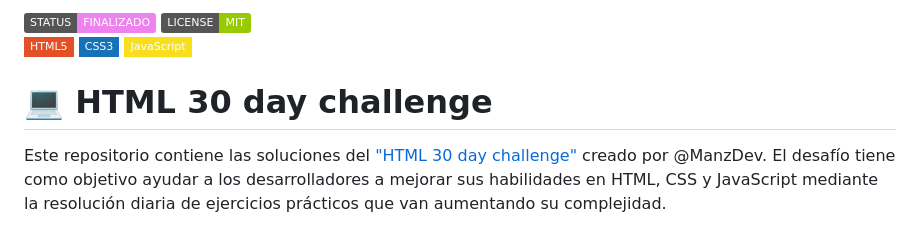
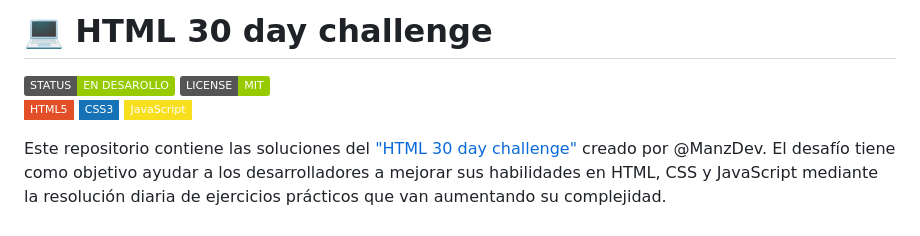
Before and after one commit to CrisCorreaS/HTML-30-day-challenge, a Markdown page: README.md, the part around the change. Rendered like a GitHub page; badges without logos.

```diff
--- a/README.md
+++ b/README.md
@@ -1,10 +1,10 @@
-![Badge Finalizado](https://img.shields.io/badge/STATUS-FINALIZADO-violet)
+# 💻 HTML 30 day challenge
+![Badge en Desarollo](https://img.shields.io/badge/STATUS-EN%20DESAROLLO-green)
 <img align="right" alt="License MIT" src="https://img.shields.io/badge/LICENSE-MIT-green" /> <br/>
 ![HTML5](https://img.shields.io/badge/HTML5-%23E34F26.svg?style=flat-square&logo=html5&logoColor=white)
 ![CSS3](https://img.shields.io/badge/-CSS3-1572B6?style=flat-square&logo=css3&logoColor=white")
 ![JavaScript](https://img.shields.io/badge/-JavaScript-F7DF1E?style=flat-square&logo=javascript&logoColor=black)
 
-# 💻 HTML 30 day challenge
 Este repositorio contiene las soluciones del ["HTML 30 day challenge"](https://lenguajehtml.com/challenge/) creado por @ManzDev. El desafío tiene como objetivo ayudar a los desarrolladores a mejorar sus habilidades en HTML, CSS y JavaScript mediante la resolución diaria de ejercicios prácticos que van aumentando su complejidad.
 
 ## 💡 Descripción del Desafío
```
